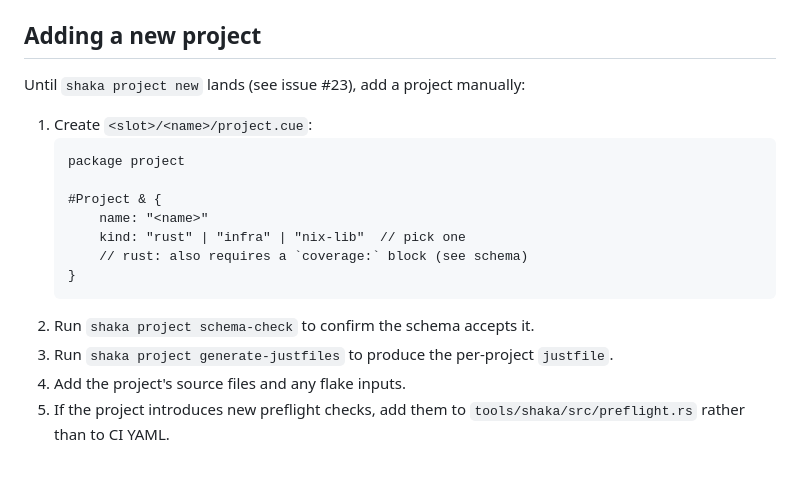
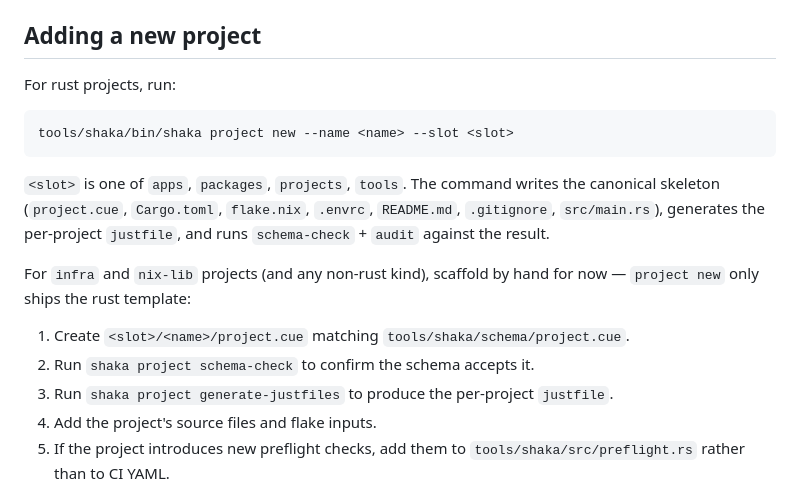
Before and after one commit to kolohelios/kolohelios, a Markdown page: CLAUDE.md, the part around the change. Drawn GitHub-style; blank space fills up the shorter version.

Commit message:
docs: replace manual rust scaffolding instructions with project new
`shaka project new` now scaffolds rust projects, so the manual
project.cue / schema-check / generate-justfiles dance no longer needs
to be the headline path. Keep the manual steps documented for `infra`
and `nix-lib` (which `new` does not yet template) and point everyone
else at the command.

Closes #23

````diff
--- a/CLAUDE.md
+++ b/CLAUDE.md
@@ -182,21 +182,25 @@ never propose `.env` files checked into the repo.
 
 ## Adding a new project
 
-Until `shaka project new` lands (see issue #23), add a project manually:
+For rust projects, run:
 
-1. Create `<slot>/<name>/project.cue`:
-   ```cue
-   package project
+```
+tools/shaka/bin/shaka project new --name <name> --slot <slot>
+```
 
-   #Project & {
-       name: "<name>"
-       kind: "rust" | "infra" | "nix-lib"  // pick one
-       // rust: also requires a `coverage:` block (see schema)
-   }
-   ```
+`<slot>` is one of `apps`, `packages`, `projects`, `tools`. The command
+writes the canonical skeleton (`project.cue`, `Cargo.toml`, `flake.nix`,
+`.envrc`, `README.md`, `.gitignore`, `src/main.rs`), generates the
+per-project `justfile`, and runs `schema-check` + `audit` against the
+result.
+
+For `infra` and `nix-lib` projects (and any non-rust kind), scaffold by
+hand for now — `project new` only ships the rust template:
+
+1. Create `<slot>/<name>/project.cue` matching `tools/shaka/schema/project.cue`.
 2. Run `shaka project schema-check` to confirm the schema accepts it.
 3. Run `shaka project generate-justfiles` to produce the per-project `justfile`.
-4. Add the project's source files and any flake inputs.
+4. Add the project's source files and flake inputs.
 5. If the project introduces new preflight checks, add them to
    `tools/shaka/src/preflight.rs` rather than to CI YAML.
 
````
